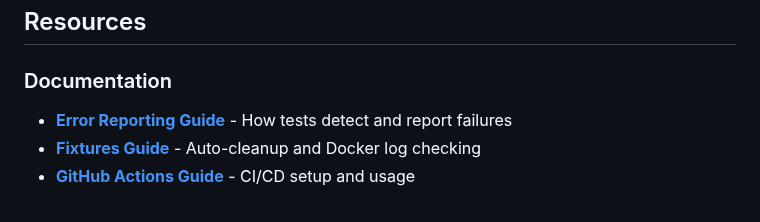
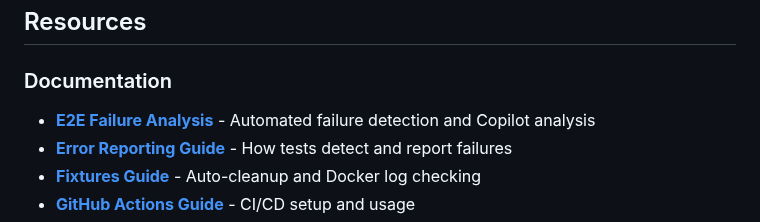
Before and after one commit to navikt/melosys-e2e-tests, a Markdown page: README.md, the part around the change. GitHub-like rendering.

Commit message:
Add comprehensive documentation for E2E failure analysis workflows
Co-authored-by: RuneLind <383419+RuneLind@users.noreply.github.com>

```diff
--- a/README.md
+++ b/README.md
@@ -523,6 +523,7 @@ npm run codegen
 ## Resources
 
 ### Documentation
+- **[E2E Failure Analysis](docs/ci-cd/E2E-FAILURE-ANALYSIS.md)** - Automated failure detection and Copilot analysis
 - **[Error Reporting Guide](docs/guides/ERROR-REPORTING.md)** - How tests detect and report failures
 - **[Fixtures Guide](docs/guides/FIXTURES.md)** - Auto-cleanup and Docker log checking
 - **[GitHub Actions Guide](docs/ci-cd/GITHUB-ACTIONS.md)** - CI/CD setup and usage
```
Also changed, not shown: docs/ci-cd/E2E-FAILURE-ANALYSIS.md (added, +343 -0 lines).
